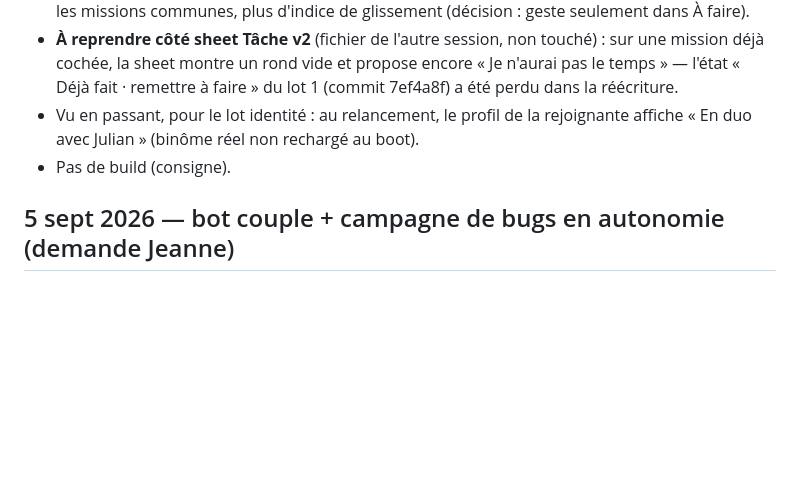
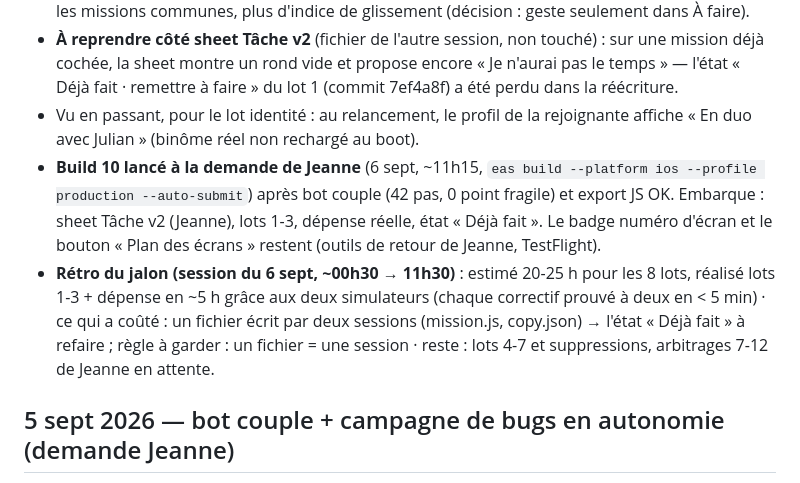
Before and after one commit to jeannecazalot-lgtm/mochi, a Markdown page: TODO.md, the part around the change. Rendered like a GitHub page; blank space fills up the shorter version.

Commit message:
TODO : build 10 lancé, rétro du jalon du 6 sept
Co-Authored-By: Claude Fable 5.1 <noreply@anthropic.com>

```diff
--- a/TODO.md
+++ b/TODO.md
@@ -104,7 +104,8 @@ Questions ouvertes (à trancher par Jeanne) :
 - **Lot 3 livré et vérifié à deux** : À faire — glisser vers la droite = fait (coche verte), vers la gauche = Repasser / Reporter, bandeau « {tâche} · fait ✓ · Annuler » 6 s (aussi pour une tâche future), rond cochable, tâches communes avec les deux avatars (fini le « ? ») et comptées pour les deux, compteurs vivants (« 1 tâche », « Rien à faire », « 0 tâche »), rangée de filtres à hauteur garantie · Accueil — phrase de Mochi = calcul de la Balance (« Ça penche nettement chez Kima »), sous-phrase = ce qui reste (« 1 mission t'attend aujourd'hui »), compteur « n restantes · ≈ temps », état « Tout est fait pour aujourd'hui · Mochi est content » avec Mochi souriant, pastille « à deux » sur les missions communes, plus d'indice de glissement (décision : geste seulement dans À faire).
 - **À reprendre côté sheet Tâche v2** (fichier de l'autre session, non touché) : sur une mission déjà cochée, la sheet montre un rond vide et propose encore « Je n'aurai pas le temps » — l'état « Déjà fait · remettre à faire » du lot 1 (commit 7ef4a8f) a été perdu dans la réécriture.
 - Vu en passant, pour le lot identité : au relancement, le profil de la rejoignante affiche « En duo avec Julian » (binôme réel non rechargé au boot).
-- Pas de build (consigne).
+- **Build 10 lancé à la demande de Jeanne** (6 sept, ~11h15, `eas build --platform ios --profile production --auto-submit`) après bot couple (42 pas, 0 point fragile) et export JS OK. Embarque : sheet Tâche v2 (Jeanne), lots 1-3, dépense réelle, état « Déjà fait ». Le badge numéro d'écran et le bouton « Plan des écrans » restent (outils de retour de Jeanne, TestFlight).
+- **Rétro du jalon (session du 6 sept, ~00h30 → 11h30)** : estimé 20-25 h pour les 8 lots, réalisé lots 1-3 + dépense en ~5 h grâce aux deux simulateurs (chaque correctif prouvé à deux en < 5 min) · ce qui a coûté : un fichier écrit par deux sessions (mission.js, copy.json) → l'état « Déjà fait » à refaire ; règle à garder : un fichier = une session · reste : lots 4-7 et suppressions, arbitrages 7-12 de Jeanne en attente.
 
 ## 5 sept 2026 — bot couple + campagne de bugs en autonomie (demande Jeanne)
 - **Bot couple** `scripts/bot-couple.js` (à lancer avant chaque build) : deux comptes jetables vivent une semaine de foyer contre la prod — invitation, join (foyer solo remplacé), dispatch réel, missions cochées, décalage, repassages accepté/refusé, retard → malus, 3e membre, garde-fous, isolation RLS, départ. 36 pas, tout passe. Il ne tourne pas en continu (le serveur ne bouge pas seul) : lancé à chaque modification, programmable.
```
